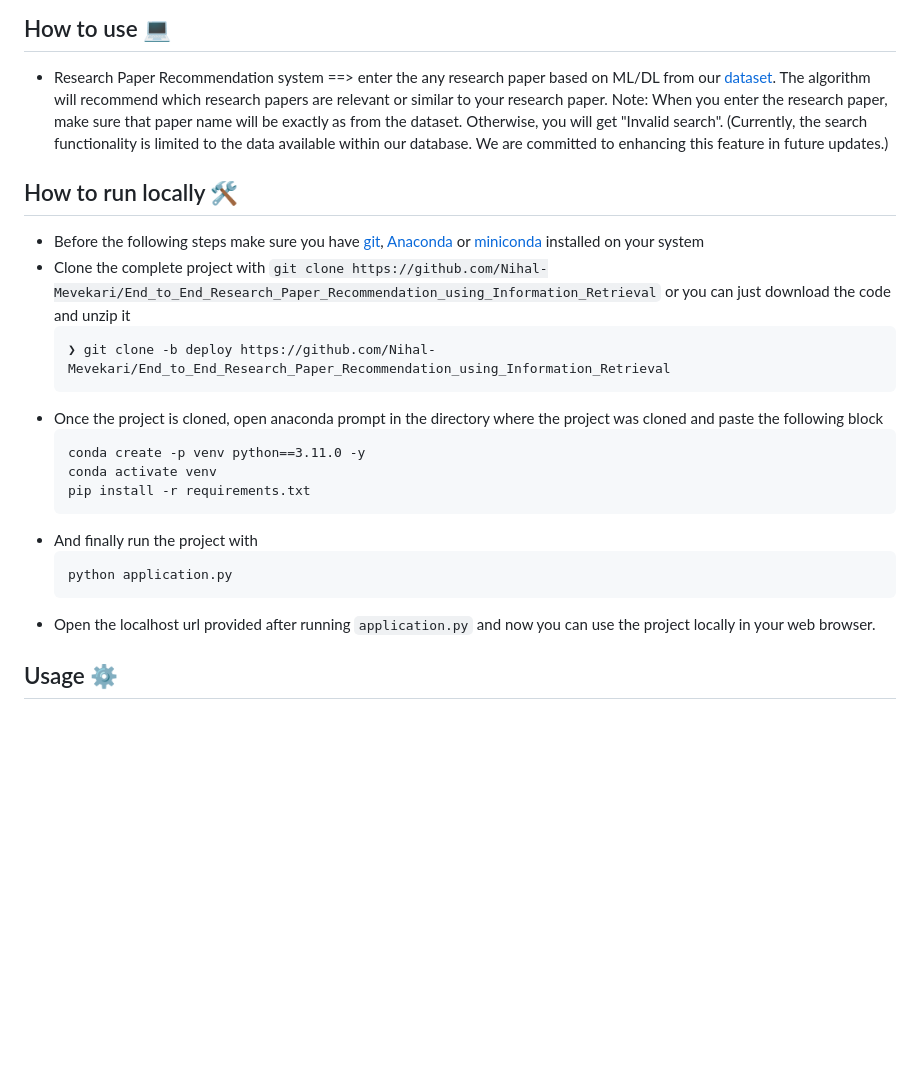
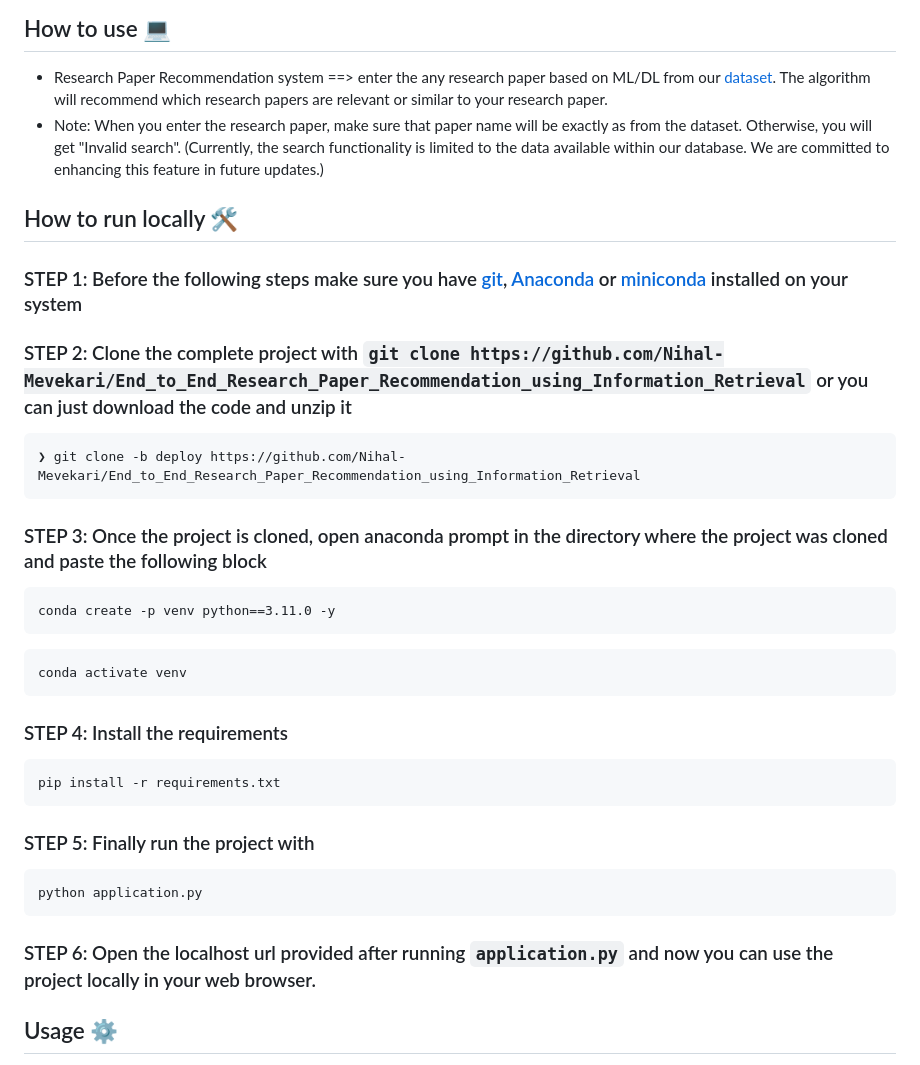
Before and after one commit to Nihal-Mevekari/End_to_End_Research_Paper_Recommendation_using_Information_Retrieval, a Markdown page: README.md, the part around the change. Drawn GitHub-style; blank space fills up the shorter version.

Commit message:
Added steps in  README.md

````diff
--- a/README.md
+++ b/README.md
@@ -40,26 +40,32 @@ This is a POC(Proof of concept) kind-of project. The data used here comes up wit
 
 ## How to use 💻
 - Research Paper Recommendation system ==> enter the any research paper based on ML/DL from our [dataset](https://www.kaggle.com/datasets/spsayakpaul/arxiv-paper-abstracts/data). The algorithm will recommend which research papers are relevant or similar to your research paper.
-Note: When you enter the research paper, make sure that paper name will be exactly as from the dataset. Otherwise, you will get "Invalid search". (Currently, the search functionality is limited to the data available within our database. We are committed to enhancing this feature in future updates.)
+- Note: When you enter the research paper, make sure that paper name will be exactly as from the dataset. Otherwise, you will get "Invalid search". (Currently, the search functionality is limited to the data available within our database. We are committed to enhancing this feature in future updates.)
 
 
 ## How to run locally 🛠️
-- Before the following steps make sure you have [git](https://git-scm.com/download), [Anaconda](https://www.anaconda.com/) or [miniconda](https://docs.conda.io/en/latest/miniconda.html) installed on your system
-- Clone the complete project with `git clone https://github.com/Nihal-Mevekari/End_to_End_Research_Paper_Recommendation_using_Information_Retrieval` or you can just download the code and unzip it
+### STEP 1: Before the following steps make sure you have [git](https://git-scm.com/download), [Anaconda](https://www.anaconda.com/) or [miniconda](https://docs.conda.io/en/latest/miniconda.html) installed on your system
+
+### STEP 2: Clone the complete project with `git clone https://github.com/Nihal-Mevekari/End_to_End_Research_Paper_Recommendation_using_Information_Retrieval` or you can just download the code and unzip it
   ```
   ❯ git clone -b deploy https://github.com/Nihal-Mevekari/End_to_End_Research_Paper_Recommendation_using_Information_Retrieval
   ```
-- Once the project is cloned, open anaconda prompt in the directory where the project was cloned and paste the following block
+### STEP 3: Once the project is cloned, open anaconda prompt in the directory where the project was cloned and paste the following block
   ```
   conda create -p venv python==3.11.0 -y
+  ```
+  ```
   conda activate venv
+  ```
+### STEP 4: Install the requirements
+  ```
   pip install -r requirements.txt
   ```
-- And finally run the project with
+### STEP 5: Finally run the project with
   ```
   python application.py
   ```
-- Open the localhost url provided after running `application.py` and now you can use the project locally in your web browser.
+### STEP 6: Open the localhost url provided after running `application.py` and now you can use the project locally in your web browser.
 
 ## Usage ⚙️
 You can use this project for further developing it and adding your work in it. If you use this project, kindly mention the original source of the project and mention the link of this repo in your report.
````
